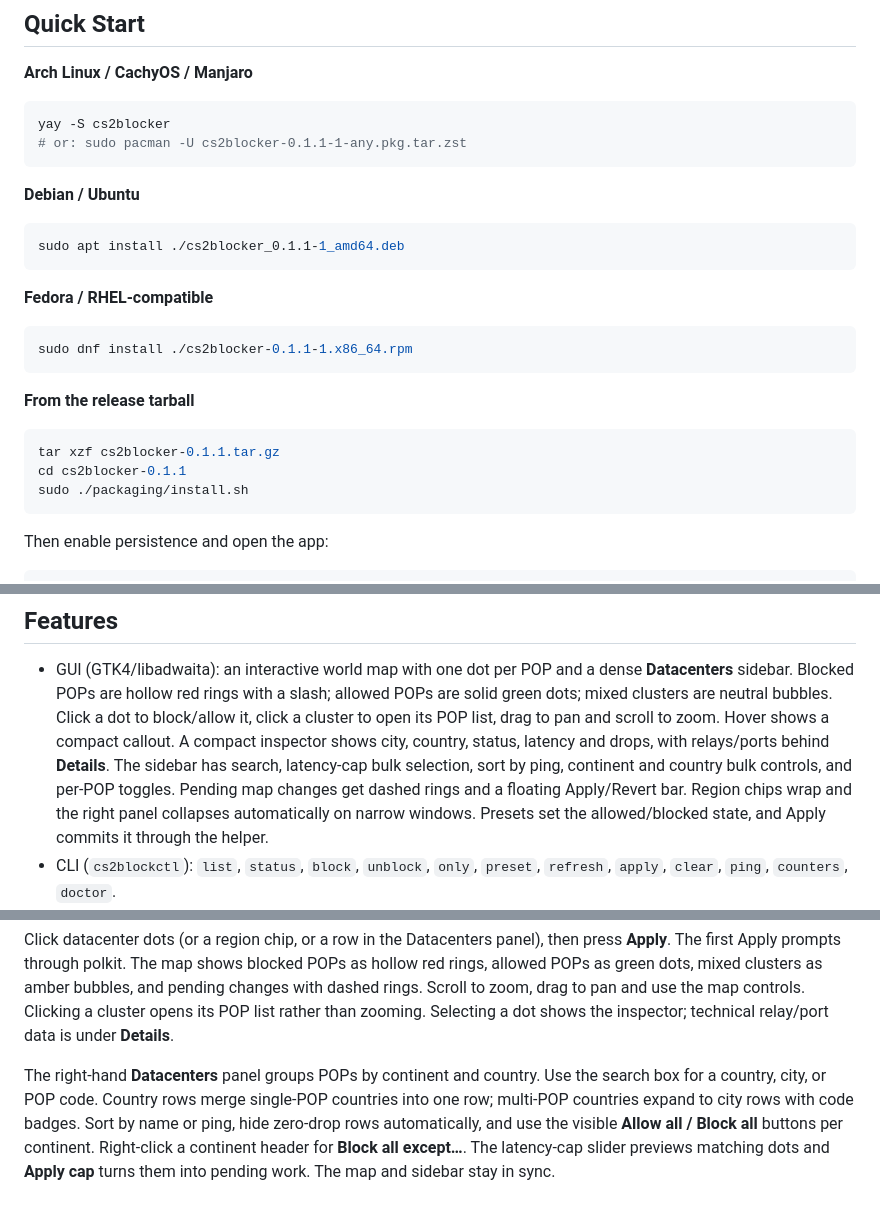
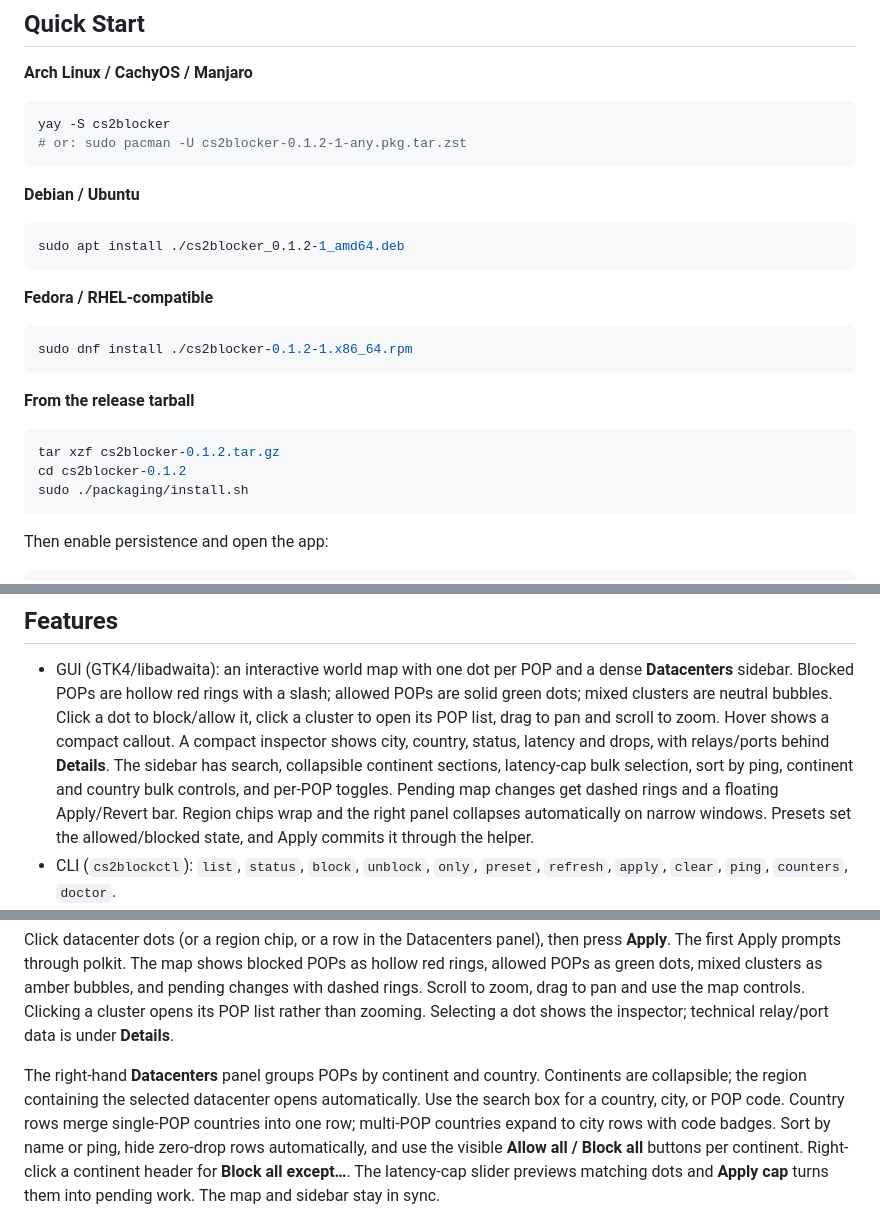
Before and after one commit to NasirA1991/cs2-server-blocker, a Markdown page: README.md, 3 parts joined by grey strips. GitHub-like rendering.

Commit message:
Add collapsible continent groups and release v0.1.2

````diff
--- a/README.md
+++ b/README.md
@@ -30,26 +30,26 @@ the result directly through nftables.
 
 ```bash
 yay -S cs2blocker
-# or: sudo pacman -U cs2blocker-0.1.1-1-any.pkg.tar.zst
+# or: sudo pacman -U cs2blocker-0.1.2-1-any.pkg.tar.zst
 ```
 
 **Debian / Ubuntu**
 
 ```bash
-sudo apt install ./cs2blocker_0.1.1-1_amd64.deb
+sudo apt install ./cs2blocker_0.1.2-1_amd64.deb
 ```
 
 **Fedora / RHEL-compatible**
 
 ```bash
-sudo dnf install ./cs2blocker-0.1.1-1.x86_64.rpm
+sudo dnf install ./cs2blocker-0.1.2-1.x86_64.rpm
 ```
 
 **From the release tarball**
 
 ```bash
-tar xzf cs2blocker-0.1.1.tar.gz
-cd cs2blocker-0.1.1
+tar xzf cs2blocker-0.1.2.tar.gz
+cd cs2blocker-0.1.2
 sudo ./packaging/install.sh
 ```
 
@@ -73,8 +73,9 @@ See [Download](#download) for all release artifacts and dependencies.
   dot to block/allow it, click a cluster to open its POP list, drag to pan and
   scroll to zoom. Hover shows a compact callout. A compact inspector shows city,
   country, status, latency and drops, with relays/ports behind **Details**.
-  The sidebar has search, latency-cap bulk selection, sort by ping, continent
-  and country bulk controls, and per-POP toggles. Pending map changes get dashed
+  The sidebar has search, collapsible continent sections, latency-cap bulk
+  selection, sort by ping, continent and country bulk controls, and per-POP
+  toggles. Pending map changes get dashed
   rings and a floating Apply/Revert bar. Region chips wrap and the right panel
   collapses automatically on narrow windows. Presets set the allowed/blocked
   state, and Apply commits it through the helper.
@@ -247,8 +248,9 @@ use the map controls. Clicking a cluster opens its POP list rather than zooming.
 Selecting a dot shows the inspector; technical relay/port data is under
 **Details**.
 
-The right-hand **Datacenters** panel groups POPs by continent and country. Use
-the search box for a country, city, or POP code. Country rows merge single-POP
+The right-hand **Datacenters** panel groups POPs by continent and country.
+Continents are collapsible; the region containing the selected datacenter opens
+automatically. Use the search box for a country, city, or POP code. Country rows merge single-POP
 countries into one row; multi-POP countries expand to city rows with code
 badges. Sort by name or ping, hide zero-drop rows automatically, and use the
 visible **Allow all / Block all** buttons per continent. Right-click a continent
````
Also changed, not shown: docs/design.md (+1 -1 lines), docs/screenshot.png, 11 other files.
